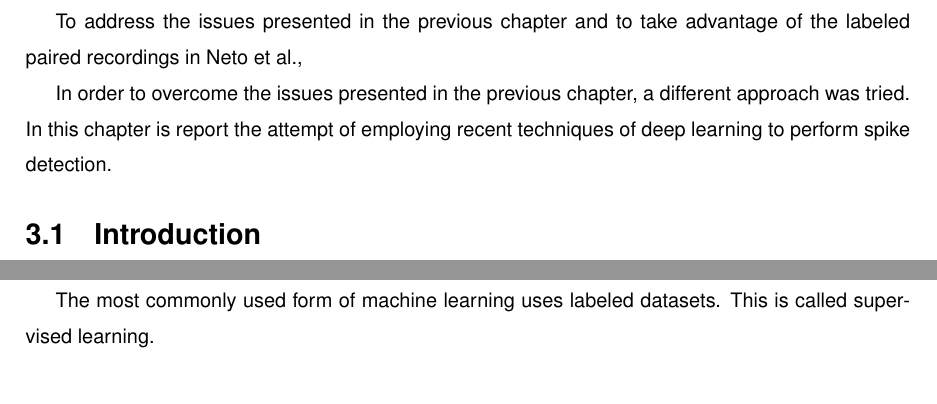
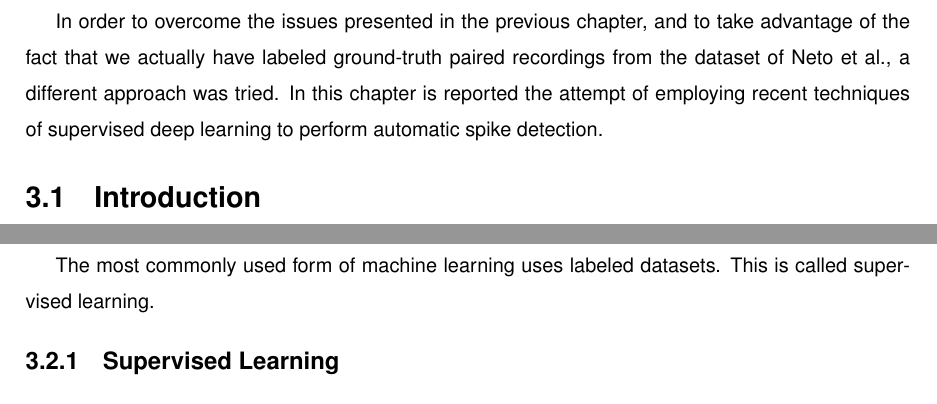
Before and after one commit to LacerdaPT/MSc-Thesis-normalized, a LaTeX thesis (tese.tex, which reads 3.Chapter/Chap3-summary.tex): two parts of page 36 of 60, joined at a grey line, cut so that both start at the same text. Compiled offline with pdfLaTeX.

Commit message:
goncalo's changes

```diff
--- a/3.Chapter/Chap3-summary.tex
+++ b/3.Chapter/Chap3-summary.tex
@@ -1,3 +1,2 @@
-To address the issues presented in the previous chapter and to take advantage of the labeled paired recordings in Neto et al.,
 
-In order to overcome the issues presented in the previous chapter, a different approach was tried. In this chapter is report the attempt of employing recent techniques of deep learning to perform spike detection.
+In order to overcome the issues presented in the previous chapter, and to take advantage of the fact that we actually have labeled ground-truth paired recordings from the dataset of Neto et al., a different approach was tried. In this chapter is reported the attempt of employing recent techniques of supervised deep learning to perform automatic spike detection.
```
